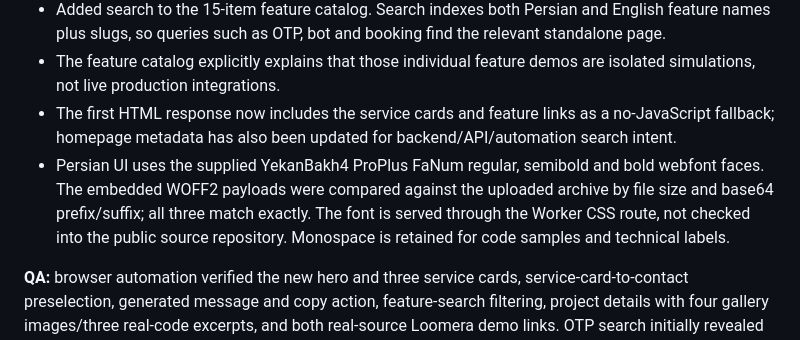
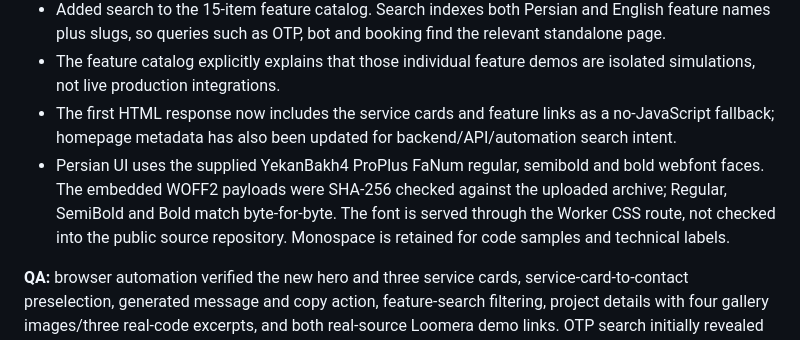
Before and after one commit to alireza-anari/alireza-anari, a Markdown page: portfolio-site/README.md, the part around the change. Drawn GitHub-style.

Commit message:
Record exact SHA-256 verification of uploaded YekanBakh webfonts

```diff
--- a/portfolio-site/README.md
+++ b/portfolio-site/README.md
@@ -34,7 +34,7 @@ Cloudflare Worker **serves the font CSS itself**; editing this repository alone
 - Added search to the 15-item feature catalog. Search indexes both Persian and English feature names plus slugs, so queries such as OTP, bot and booking find the relevant standalone page.
 - The feature catalog explicitly explains that those individual feature demos are isolated simulations, not live production integrations.
 - The first HTML response now includes the service cards and feature links as a no-JavaScript fallback; homepage metadata has also been updated for backend/API/automation search intent.
-- Persian UI uses the supplied YekanBakh4 ProPlus FaNum regular, semibold and bold webfont faces. The embedded WOFF2 payloads were compared against the uploaded archive by file size and base64 prefix/suffix; all three match exactly. The font is served through the Worker CSS route, not checked into the public source repository. Monospace is retained for code samples and technical labels.
+- Persian UI uses the supplied YekanBakh4 ProPlus FaNum regular, semibold and bold webfont faces. The embedded WOFF2 payloads were SHA-256 checked against the uploaded archive; Regular, SemiBold and Bold match byte-for-byte. The font is served through the Worker CSS route, not checked into the public source repository. Monospace is retained for code samples and technical labels.
 
 **QA:** browser automation verified the new hero and three service cards, service-card-to-contact preselection, generated message and copy action, feature-search filtering, project details with four gallery images/three real-code excerpts, and both real-source Loomera demo links. OTP search initially revealed that search only matched visible Persian labels; the index now includes each feature's English name and slug as well.
 
```
